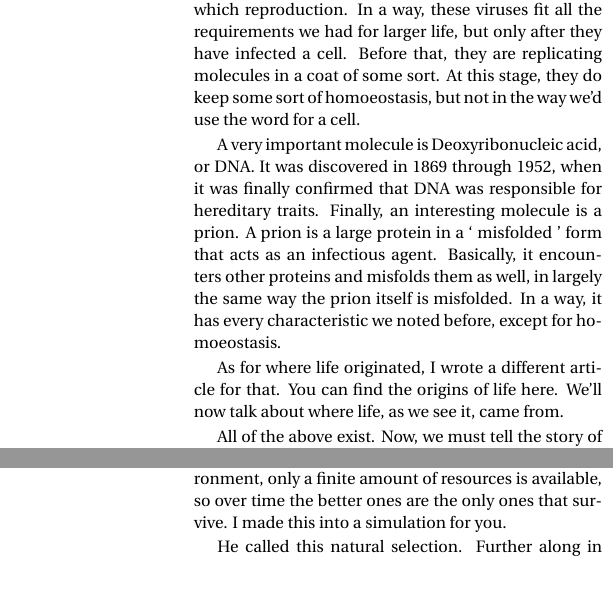
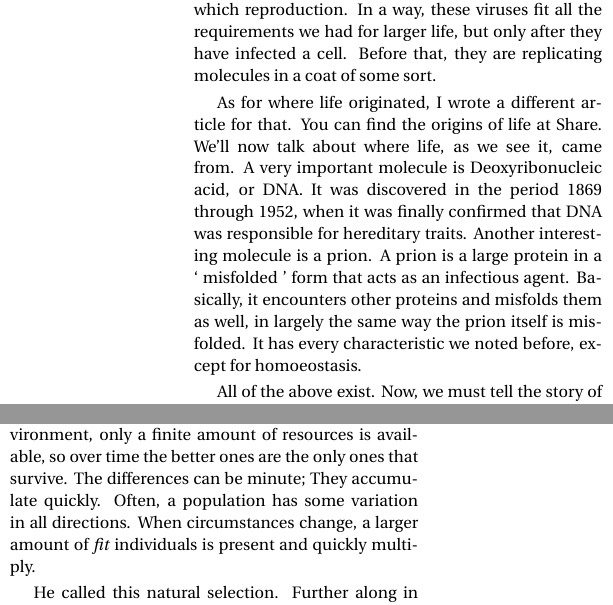
Before and after one commit to daimonie/Daimonie-Contents, a LaTeX document (main.tex, which reads origins.tex): two parts of the columns of pages 7 and 8 of 9 before the commit and two parts of the columns of pages 7 and 8 of 11 after it, joined at a grey line, cut so that both start at the same text, the shorter picture padded with empty space. Compiled offline with pdfLaTeX.

Commit message:
Origins story is done. Almost ready to launch.

```diff
--- a/origins.tex
+++ b/origins.tex
@@ -111,9 +111,7 @@ Life is intriguing. It seems completely different from normal matter. Let's firs
 
-At some point in history, we were able to fashion microscopes. In particular, the ‘ van Leeuwenhoek ’ microscope was one of the first microscopes that was relatively easy to make and could, most significantly, be taken out with the researcher. As a result, microbiology was discovered. The new forms of life discovered were far, far smaller than anything encountered before. They include the Eukaryotic micro-organisms. These are sort of living cells that have specific, membraned areas similar to an organ. These are called organelles. Furthermore, there are prokaryotic organisms which do not have these membraned organelles. Finally, there are viruses. These are not always classified as living, but they are something different from ‘ non-living ’ matter. These are a sort of parasitic life-form, which infect cells and hijack the cell for their own purposes, among which reproduction. In a way, these viruses fit all the requirements we had for larger life, but only after they have infected a cell. Before that, they are replicating molecules in a coat of some sort. At this stage, they do keep some sort of homoeostasis, but not in the way we'd use the word for a cell.
+At some point in history, we were able to fashion microscopes. In particular, the ‘ van Leeuwenhoek ’ microscope was one of the first microscopes that was relatively easy to make and could, most significantly, be taken out with the researcher. As a result, microbiology was discovered. The new forms of life discovered were far, far smaller than anything encountered before. They include the Eukaryotic micro-organisms. These are sort of living cells that have specific, membraned areas similar to an organ. These are called organelles. Furthermore, there are prokaryotic organisms which do not have these membraned organelles. Finally, there are viruses. These are not always classified as living, but they are something different from ‘ non-living ’ matter. These are a sort of parasitic life-form, which infect cells and hijack the cell for their own purposes, among which reproduction. In a way, these viruses fit all the requirements we had for larger life, but only after they have infected a cell. Before that, they are replicating molecules in a coat of some sort.
 
-A very important molecule is Deoxyribonucleic acid, or DNA. It was discovered in 1869 through 1952, when it was finally confirmed that DNA was responsible for hereditary traits. Finally, an interesting molecule is a prion. A prion is a large protein in a ‘ misfolded ’ form that acts as an infectious agent. Basically, it encounters other proteins and misfolds them as well, in largely the same way the prion itself is misfolded. In a way, it has every characteristic we noted before, except for homoeostasis.
-
-As for where life originated, I wrote a different article for that. You can find the origins of life here. We'll now talk about where life, as we see it, came from.
+As for where life originated, I wrote a different article for that. You can find the origins of life at \weblink{share}{Share}. We'll now talk about where life, as we see it, came from. A very important molecule is Deoxyribonucleic acid, or DNA. It was discovered in the period 1869 through 1952, when it was finally confirmed that DNA was responsible for hereditary traits. Another interesting molecule is a prion. A prion is a large protein in a ‘ misfolded ’ form that acts as an infectious agent. Basically, it encounters other proteins and misfolds them as well, in largely the same way the prion itself is misfolded. It has every characteristic we noted before, except for homoeostasis.
 
 All of the above exist. Now, we must tell the story of life, and see were these things fit in. I'm going to go for the perspective of history. As far as I know, the very first mention of a theory of descent was by Anaximander. He proposed that the first animals lived in water, when the earth was very wet; that the first land-dwelling ancestors of mankind were born in water, and spent only part of their life on land. He also argued that the very first human must've been the child of another animal, simply because human babies need prolonged nursing. A very, very keen insight, especially so when the year is about 580 BCE.
 
@@ -129,7 +132,7 @@ All those different looking animals... bred by humans. As a final example, befor
 
 Darwin went on a long expedition. During that, he observed a number of birds on a number of islands. These birds looked alike, but were all very different. Years after he had come back, he wrote the origin. The major insight he had is that not only does the offspring vary, but that variation was hereditary. Suppose you have some animal that's slightly different coloured. The chance that it offspring is also differently coloured is higher than for random cats. This is merely the insight basic to breeding.
 
-But environments, in the sense of the land and the sense of other species, change. Within a certain species, everyone competes for the same resources. Say, nuts. Well, those birds that have some variation that allows them to be better at finding nuts, or better at reproducing, would tend to be more numerous. In a select environment, only a finite amount of resources is available, so over time the better ones are the only ones that survive. I made this into a simulation for you.
+But environments, in the sense of the land and the sense of other species, change. Within a certain species, everyone competes for the same resources. Say, nuts. Well, those birds that have some variation that allows them to be better at finding nuts, or better at reproducing, would tend to be more numerous. In a select environment, only a finite amount of resources is available, so over time the better ones are the only ones that survive. The differences can be minute; They accumulate quickly. Often, a population has some variation in all directions. When circumstances change, a larger amount of \emph{fit} individuals is present and quickly multiply.
 
 He called this natural selection. Further along in the book, he evaluates hybrids; the offspring of distinct species. There, he describes various ways in which different species would be unable to interbreed. Not because of divine imperative, but simply because of incompatibility. For instance, because the chemical environment in the uterus of the mother would not be appropriate for the developing embryo. However, there have been various sorts of hybrid offspring that are actually fertile. This was a surprise to me as well. In my biology class, the definition for a species was that they could not interbreed and generate fertile offspring. Well, it's a nice definition but not very accurate. Consider Tigers and Lions. Two very different species of cat; both are large cats, but one is social, the other is solo. One lives on the savannah, the other in denser vegetation. A tiger is quite a bit larger than a lion.
 
```
Also changed, not shown: bulls.png (added), cats.png (added), dogs.png (added), ligers.png (added), origins.tex (15 more changed lines).
